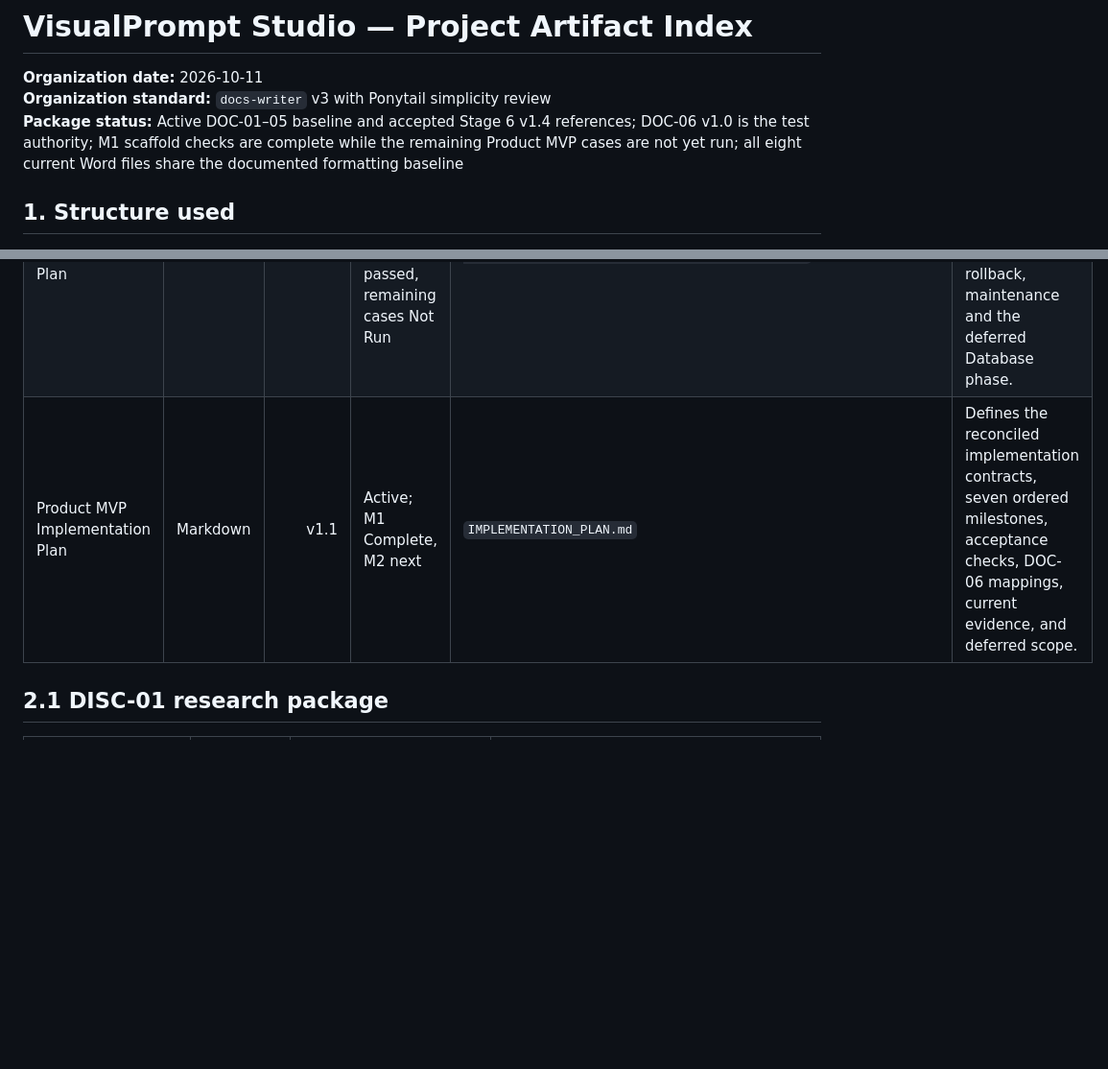
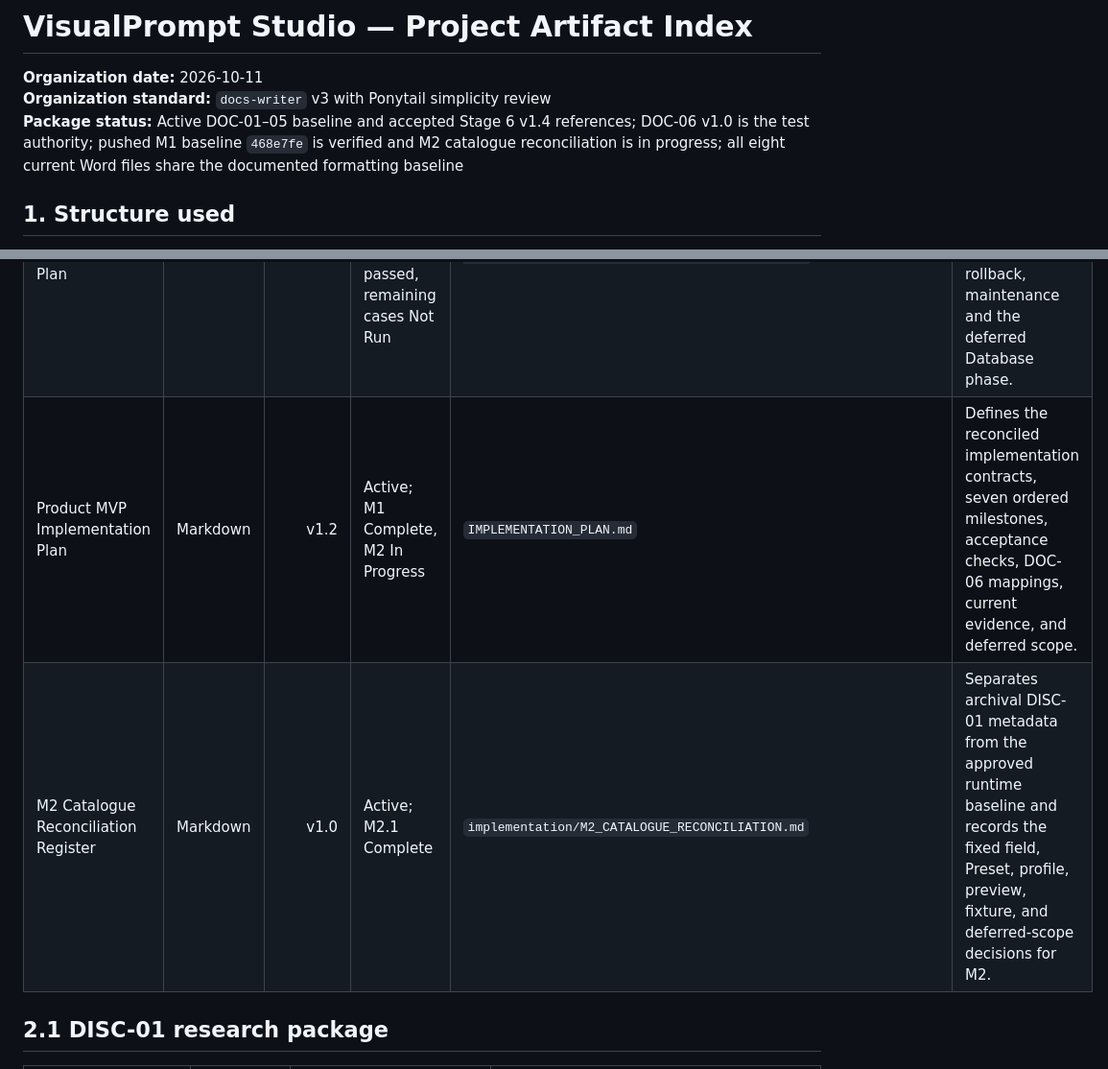
Before and after one commit to vy-long-le/VisualPrompt-Studio, a Markdown page: docs/PROJECT_ARTIFACTS.md, 2 parts joined by grey strips. Shown at 96% size. Rendered like a GitHub page; blank space fills up the shorter version.

```diff
--- a/docs/PROJECT_ARTIFACTS.md
+++ b/docs/PROJECT_ARTIFACTS.md
@@ -2,7 +2,7 @@
 
 **Organization date:** 2026-10-11
 **Organization standard:** `docs-writer` v3 with Ponytail simplicity review
-**Package status:** Active DOC-01–05 baseline and accepted Stage 6 v1.4 references; DOC-06 v1.0 is the test authority; M1 scaffold checks are complete while the remaining Product MVP cases are not yet run; all eight current Word files share the documented formatting baseline
+**Package status:** Active DOC-01–05 baseline and accepted Stage 6 v1.4 references; DOC-06 v1.0 is the test authority; pushed M1 baseline `468e7fe` is verified and M2 catalogue reconciliation is in progress; all eight current Word files share the documented formatting baseline
 
 ## 1. Structure used
 
@@ -65,7 +65,8 @@ Each document category keeps its current baseline in the category folder and old
 | Frontend Architecture and Architectural Decision Records | DOCX | v1.9 | Current baseline | `02_Architecture/Frontend_Architecture/VisualPrompt_Studio_DOC-04_Frontend_Architecture_and_ADRs_v1.9.docx` | Adds contextual-help routing, pure reset-diff seams and selected-state tokens without a new runtime dependency. |
 | UX and Interaction Specification | DOCX | v1.5 | Current baseline | `04_Frontend_Design/UX_and_Interaction/VisualPrompt_Studio_DOC-05_UX_and_Interaction_Specification_v1.5.docx` | Specifies compact Learn, exact-field full articles, Reset to Preset confirmation and selected icon behavior. |
 | Test, Release and Maintenance Plan | DOCX | v1.0 | Current test authority; M1 scaffold instances passed, remaining cases Not Run | `06_Testing/Test_Plans/VisualPrompt_Studio_DOC-06_Test_Release_and_Maintenance_Plan_v1.0.docx` | Defines 83 planned cases across eight groups, maps all 111 FR and 12 NFR IDs, and specifies release gates, rollback, maintenance and the deferred Database phase. |
-| Product MVP Implementation Plan | Markdown | v1.1 | Active; M1 Complete, M2 next | `IMPLEMENTATION_PLAN.md` | Defines the reconciled implementation contracts, seven ordered milestones, acceptance checks, DOC-06 mappings, current evidence, and deferred scope. |
+| Product MVP Implementation Plan | Markdown | v1.2 | Active; M1 Complete, M2 In Progress | `IMPLEMENTATION_PLAN.md` | Defines the reconciled implementation contracts, seven ordered milestones, acceptance checks, DOC-06 mappings, current evidence, and deferred scope. |
+| M2 Catalogue Reconciliation Register | Markdown | v1.0 | Active; M2.1 Complete | `implementation/M2_CATALOGUE_RECONCILIATION.md` | Separates archival DISC-01 metadata from the approved runtime baseline and records the fixed field, Preset, profile, preview, fixture, and deferred-scope decisions for M2. |
 
 ## 2.1 DISC-01 research package
 
```
Also changed, not shown: docs/IMPLEMENTATION_PLAN.md (+8 -4 lines), docs/implementation/M2_CATALOGUE_RECONCILIATION.md (added, +127 -0 lines).
